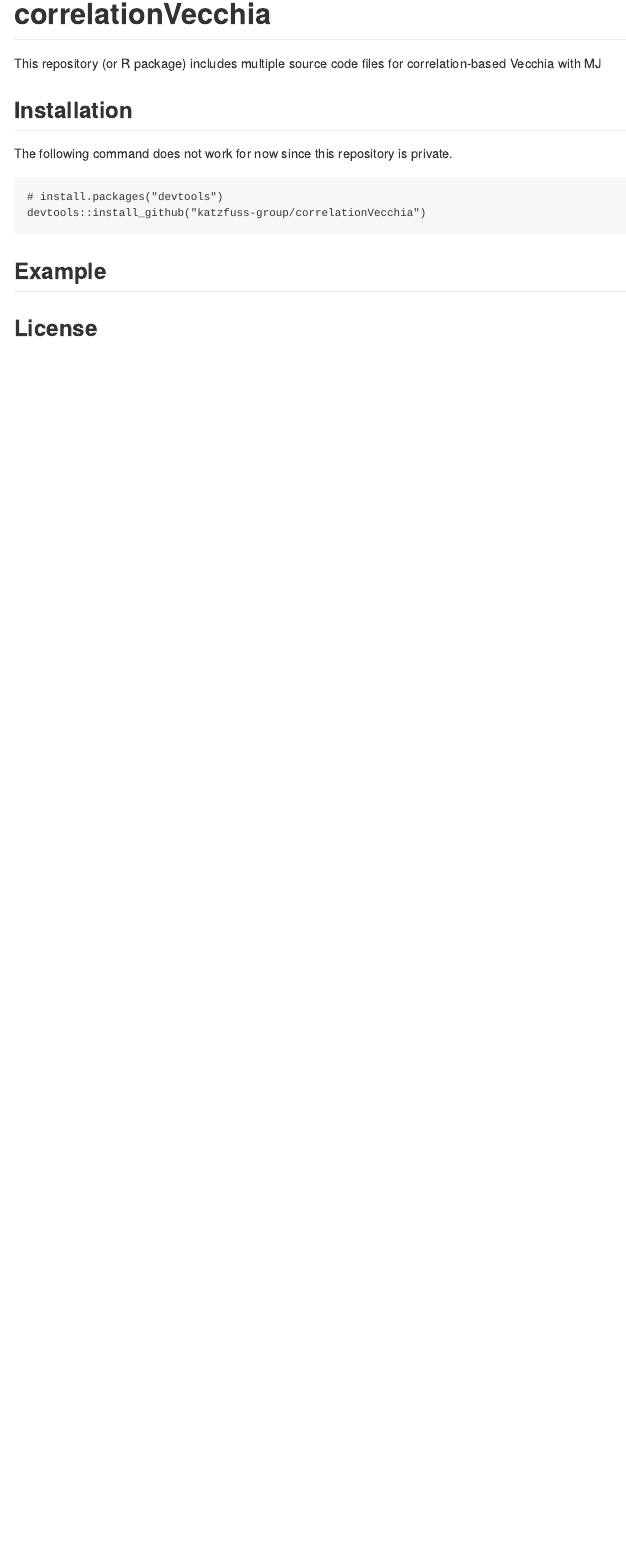
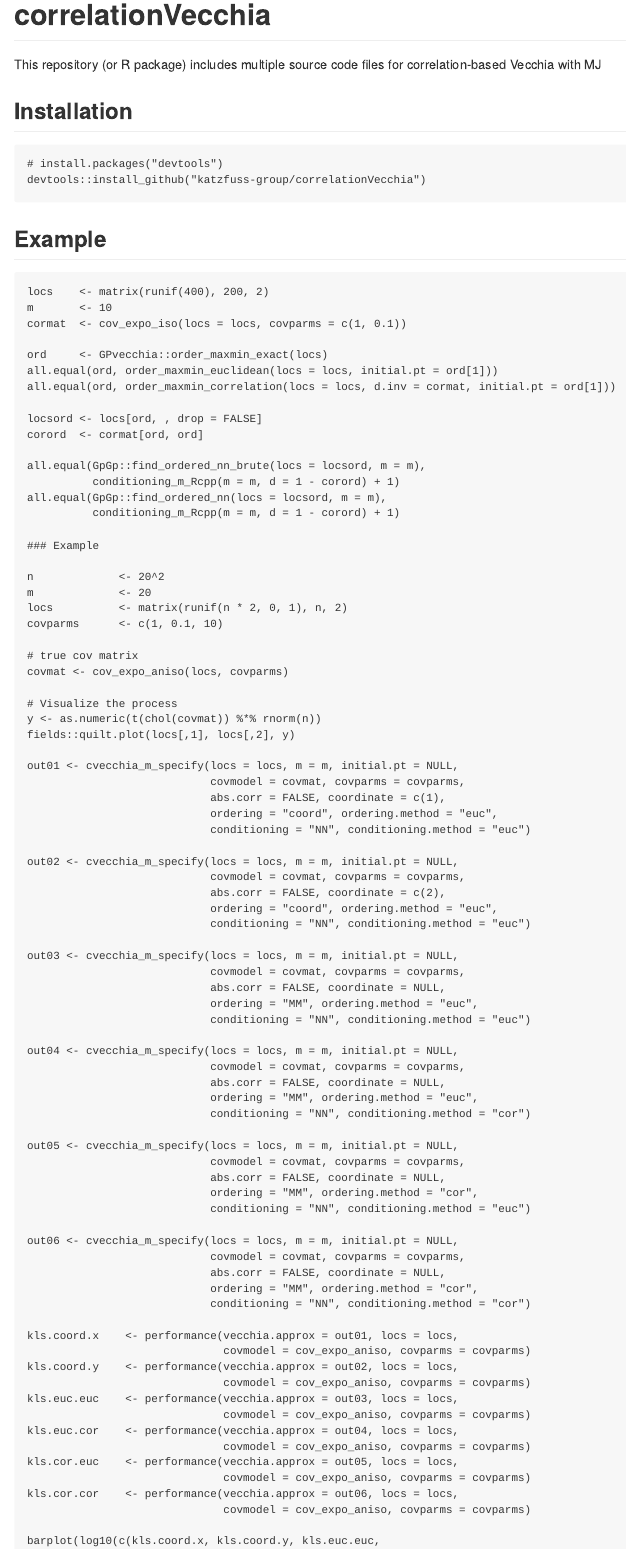
Before and after one commit to katzfuss-group/correlationVecchia, an R Markdown document (README.Rmd): the page in a window 1100 px wide, from its top. The pictures show the output file README.md that the author committed with the source, drawn offline in the style of GitHub.

Commit message:
[Doc] Update the README file

````diff
--- a/README.Rmd
+++ b/README.Rmd
@@ -20,13 +20,91 @@ This repository (or R package) includes multiple source code files for correlati
 
 ## Installation
 
-The following command does not work for now since this repository is private.
-
-```{install}
+```{}
 # install.packages("devtools")
 devtools::install_github("katzfuss-group/correlationVecchia")
 ```
 
 ## Example
 
-## License
+```{}
+locs    <- matrix(runif(400), 200, 2)
+m       <- 10
+cormat  <- cov_expo_iso(locs = locs, covparms = c(1, 0.1))
+
+ord     <- GPvecchia::order_maxmin_exact(locs)
+all.equal(ord, order_maxmin_euclidean(locs = locs, initial.pt = ord[1]))
+all.equal(ord, order_maxmin_correlation(locs = locs, d.inv = cormat, initial.pt = ord[1]))
+
+locsord <- locs[ord, , drop = FALSE]
+corord  <- cormat[ord, ord]
+
+all.equal(GpGp::find_ordered_nn_brute(locs = locsord, m = m),
+          conditioning_m_Rcpp(m = m, d = 1 - corord) + 1)
+all.equal(GpGp::find_ordered_nn(locs = locsord, m = m),
+          conditioning_m_Rcpp(m = m, d = 1 - corord) + 1)
+
+### Example
+
+n             <- 20^2
+m             <- 20
+locs          <- matrix(runif(n * 2, 0, 1), n, 2)
+covparms      <- c(1, 0.1, 10)
+
+# true cov matrix
+covmat <- cov_expo_aniso(locs, covparms)
+
+# Visualize the process
+y <- as.numeric(t(chol(covmat)) %*% rnorm(n))
+fields::quilt.plot(locs[,1], locs[,2], y)
+
+out01 <- cvecchia_m_specify(locs = locs, m = m, initial.pt = NULL,
+                            covmodel = covmat, covparms = covparms,
+                            abs.corr = FALSE, coordinate = c(1),
+                            ordering = "coord", ordering.method = "euc",
+                            conditioning = "NN", conditioning.method = "euc")
+
+out02 <- cvecchia_m_specify(locs = locs, m = m, initial.pt = NULL,
+                            covmodel = covmat, covparms = covparms,
+                            abs.corr = FALSE, coordinate = c(2),
+                            ordering = "coord", ordering.method = "euc",
+                            conditioning = "NN", conditioning.method = "euc")
+
+out03 <- cvecchia_m_specify(locs = locs, m = m, initial.pt = NULL,
+                            covmodel = covmat, covparms = covparms,
+                            abs.corr = FALSE, coordinate = NULL,
+                            ordering = "MM", ordering.method = "euc",
+                            conditioning = "NN", conditioning.method = "euc")
+
+out04 <- cvecchia_m_specify(locs = locs, m = m, initial.pt = NULL,
+                            covmodel = covmat, covparms = covparms,
+                            abs.corr = FALSE, coordinate = NULL,
+                            ordering = "MM", ordering.method = "euc",
+                            conditioning = "NN", conditioning.method = "cor")
+
+out05 <- cvecchia_m_specify(locs = locs, m = m, initial.pt = NULL,
+                            covmodel = covmat, covparms = covparms,
+                            abs.corr = FALSE, coordinate = NULL,
+                            ordering = "MM", ordering.method = "cor",
+                            conditioning = "NN", conditioning.method = "euc")
+
+out06 <- cvecchia_m_specify(locs = locs, m = m, initial.pt = NULL,
+                            covmodel = covmat, covparms = covparms,
+                            abs.corr = FALSE, coordinate = NULL,
+                            ordering = "MM", ordering.method = "cor",
+                            conditioning = "NN", conditioning.method = "cor")
+
+kls.coord.x    <- performance(vecchia.approx = out01, locs = locs,
+                              covmodel = cov_expo_aniso, covparms = covparms)
+kls.coord.y    <- performance(vecchia.approx = out02, locs = locs,
+                              covmodel = cov_expo_aniso, covparms = covparms)
+kls.euc.euc    <- performance(vecchia.approx = out03, locs = locs,
+                              covmodel = cov_expo_aniso, covparms = covparms)
+kls.euc.cor    <- performance(vecchia.approx = out04, locs = locs,
+                              covmodel = cov_expo_aniso, covparms = covparms)
+kls.cor.euc    <- performance(vecchia.approx = out05, locs = locs,
+                              covmodel = cov_expo_aniso, covparms = covparms)
+kls.cor.cor    <- performance(vecchia.approx = out06, locs = locs,
+                              covmodel = cov_expo_aniso, covparms = covparms)
+
+barplot(log10(c(kls.coord.x, kls.coord.y, kls.euc.euc,
````
Also changed, not shown: README.md, README.Rmd (24 more changed lines).
